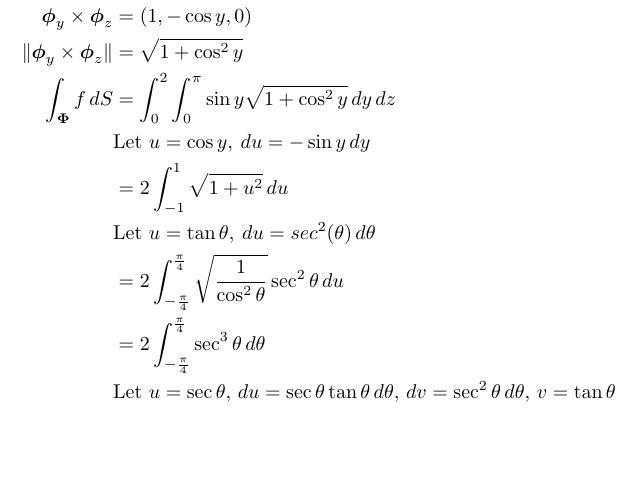
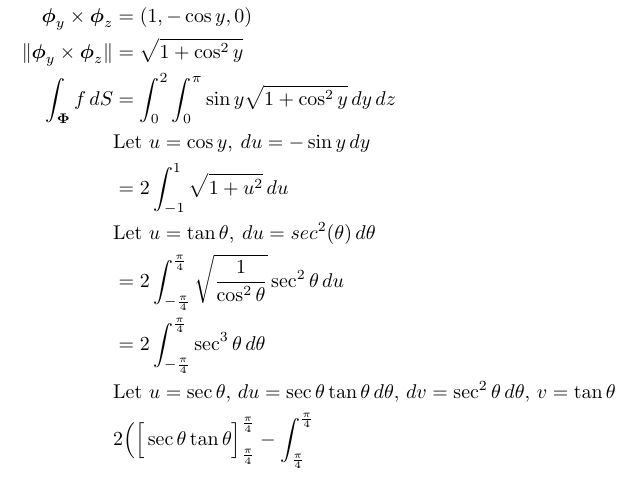
Before and after one commit to poonkeegan/school, a LaTeX document (matb42/a7.tex): part of page 7 of 8, cut so that both start at the same text, the shorter picture padded with empty space. Compiled offline with pdfLaTeX.

Commit message:
Fri Mar  9 17:31:21 EST 2018

```diff
--- a/matb42/a7.tex
+++ b/matb42/a7.tex
@@ -205,6 +205,7 @@ Mar 13th 2018}
             &= 2\int_{-\frac{\pi}{4}}^{\frac{\pi}{4}} \sqrt{\frac{1}{\cos^2 \theta}} \sec^2\theta\, du  \\
             &= 2\int_{-\frac{\pi}{4}}^{\frac{\pi}{4}} \sec^3\theta\, d\theta  \\
             &\text{Let } u = \sec \theta ,\, du = \sec \theta \tan \theta \, d\theta ,\, dv = \sec^2 \theta \, d\theta,\, v = \tan \theta  \\
+            &2 \Big( \Big[ \sec \theta \tan \theta \Big]_{\frac{\pi}{4}}^{\frac{\pi}{4}} - \int_{\frac{\pi}{4}}^{\frac{\pi}{4}}
         \end{align*}
     \end{enumerate}
     \newpage
```
Also changed, not shown: matb42/a7.pdf.
